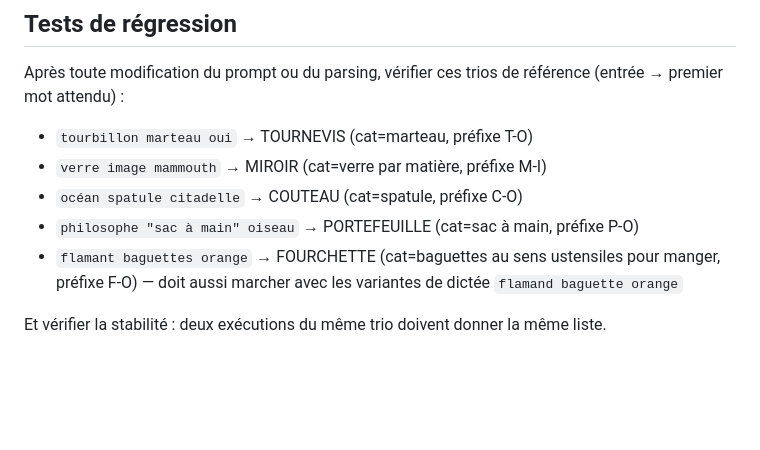
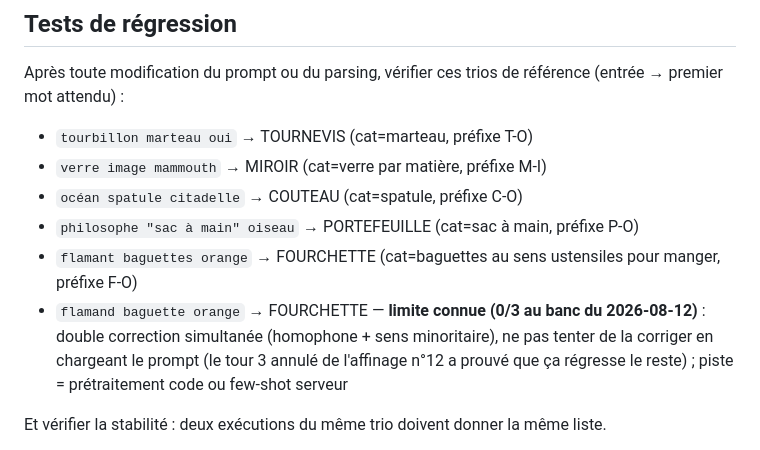
Before and after one commit to hologramblues/TRIDENT-APP, a Markdown page: CLAUDE.md, the part around the change. Rendered like a GitHub page; blank space fills up the shorter version.

```diff
--- a/CLAUDE.md
+++ b/CLAUDE.md
@@ -41,7 +41,8 @@ Après toute modification du prompt ou du parsing, vérifier ces trios de réfé
 - `verre image mammouth` → MIROIR (cat=verre par matière, préfixe M-I)
 - `océan spatule citadelle` → COUTEAU (cat=spatule, préfixe C-O)
 - `philosophe "sac à main" oiseau` → PORTEFEUILLE (cat=sac à main, préfixe P-O)
-- `flamant baguettes orange` → FOURCHETTE (cat=baguettes au sens ustensiles pour manger, préfixe F-O) — doit aussi marcher avec les variantes de dictée `flamand baguette orange`
+- `flamant baguettes orange` → FOURCHETTE (cat=baguettes au sens ustensiles pour manger, préfixe F-O)
+- `flamand baguette orange` → FOURCHETTE — **limite connue (0/3 au banc du 2026-08-12)** : double correction simultanée (homophone + sens minoritaire), ne pas tenter de la corriger en chargeant le prompt (le tour 3 annulé de l'affinage n°12 a prouvé que ça régresse le reste) ; piste = prétraitement code ou few-shot serveur
 
 Et vérifier la stabilité : deux exécutions du même trio doivent donner la même liste.
 
```
Also changed, not shown: PROJET.md (+1 -0 lines).
